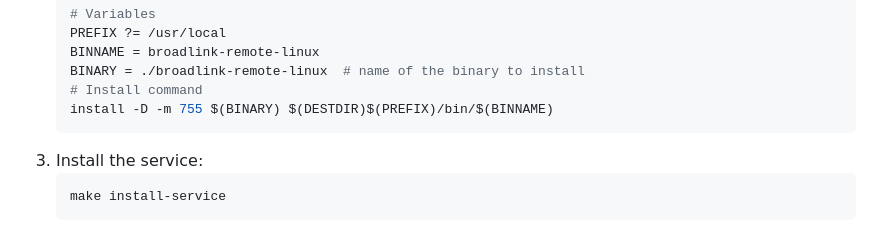
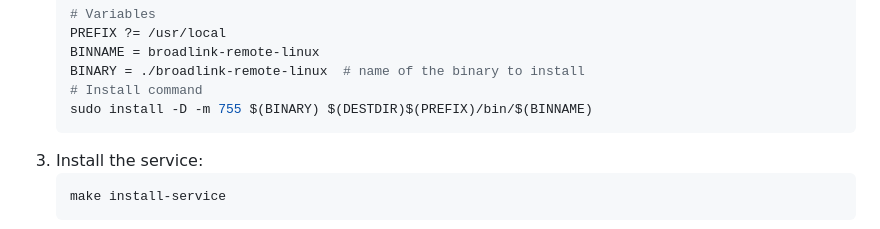
Before and after one commit to PonyLucky/broadlink-remote, a Markdown page: service/Linux/README.md, the part around the change. Drawn GitHub-style.

Commit message:
Fix README install command from binary

````diff
--- a/service/Linux/README.md
+++ b/service/Linux/README.md
@@ -33,7 +33,7 @@ A lightweight Linux port of the Broadlink Remote application, originally written
    BINNAME = broadlink-remote-linux
    BINARY = ./broadlink-remote-linux  # name of the binary to install
    # Install command
-   install -D -m 755 $(BINARY) $(DESTDIR)$(PREFIX)/bin/$(BINNAME)
+   sudo install -D -m 755 $(BINARY) $(DESTDIR)$(PREFIX)/bin/$(BINNAME)
    ```
 3. Install the service:
    ```bash
````
